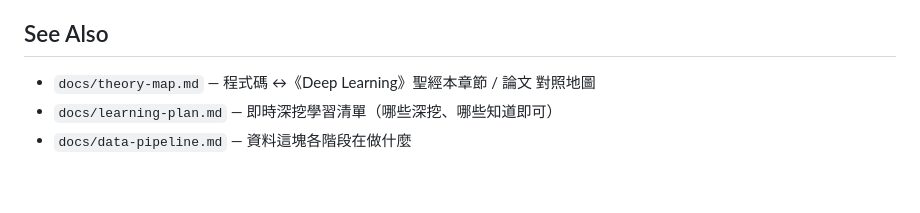
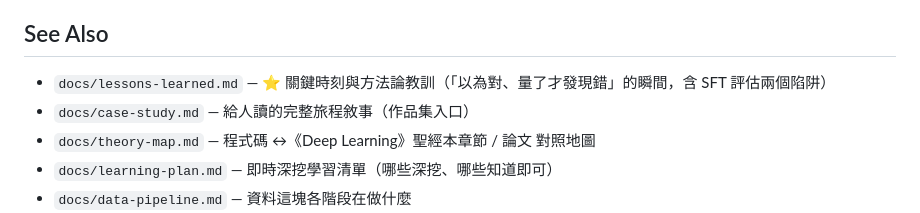
Before and after one commit to ryanGTR/llm-from-scratch, a Markdown page: README.md, the part around the change. Drawn GitHub-style; blank space fills up the shorter version.

Commit message:
docs: record the key moment — lessons-learned page (SFT eval pitfalls + methodology)
Co-Authored-By: Claude Opus 4.8 (1M context) <noreply@anthropic.com>

```diff
--- a/README.md
+++ b/README.md
@@ -378,6 +378,8 @@ B 監控 → D 原理 → A 調參 → C tokenizer，口訣「B 給眼睛、D
 
 ## See Also
 
+- `docs/lessons-learned.md` — ⭐ 關鍵時刻與方法論教訓（「以為對、量了才發現錯」的瞬間，含 SFT 評估兩個陷阱）
+- `docs/case-study.md` — 給人讀的完整旅程敘事（作品集入口）
 - `docs/theory-map.md` — 程式碼 ↔《Deep Learning》聖經本章節 / 論文 對照地圖
 - `docs/learning-plan.md` — 即時深挖學習清單（哪些深挖、哪些知道即可）
 - `docs/data-pipeline.md` — 資料這塊各階段在做什麼
```
Also changed, not shown: docs/lessons-learned.md (added, +63 -0 lines).
